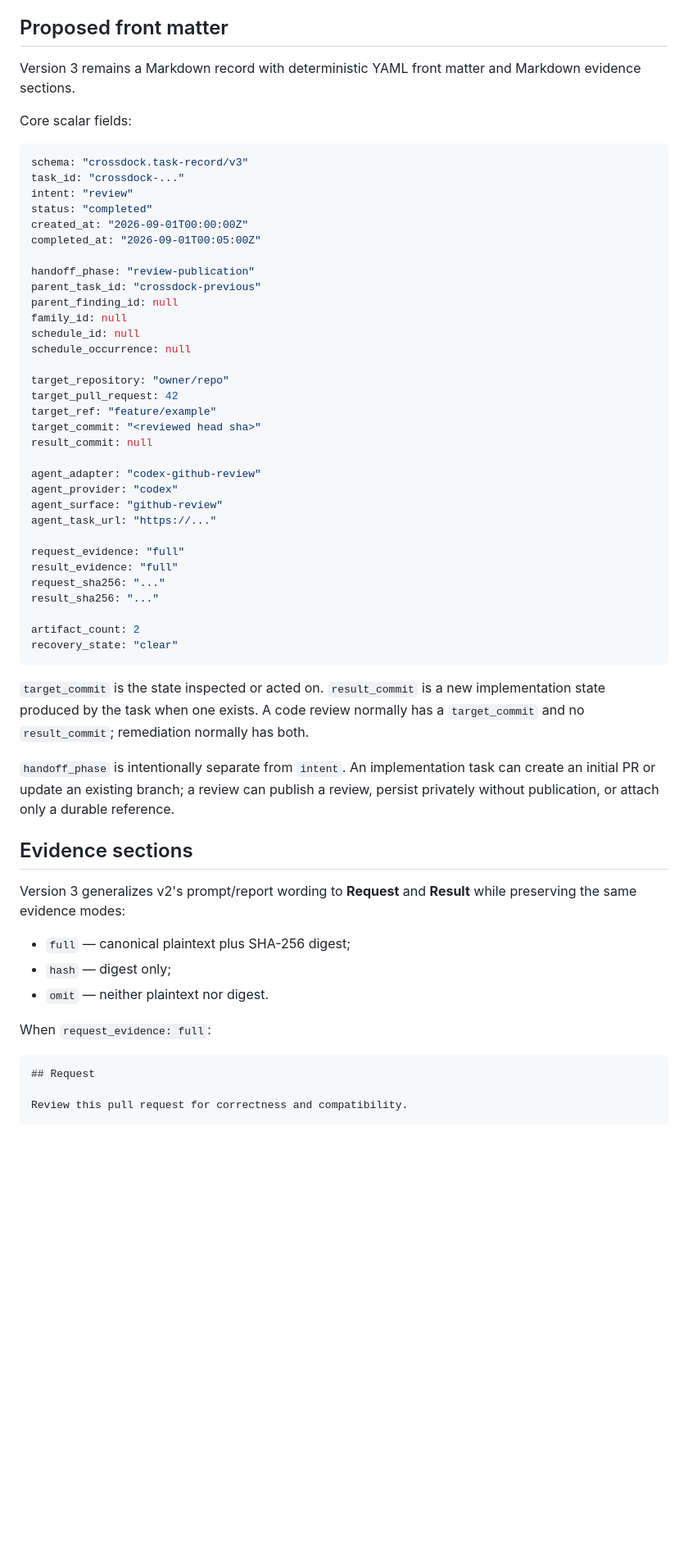
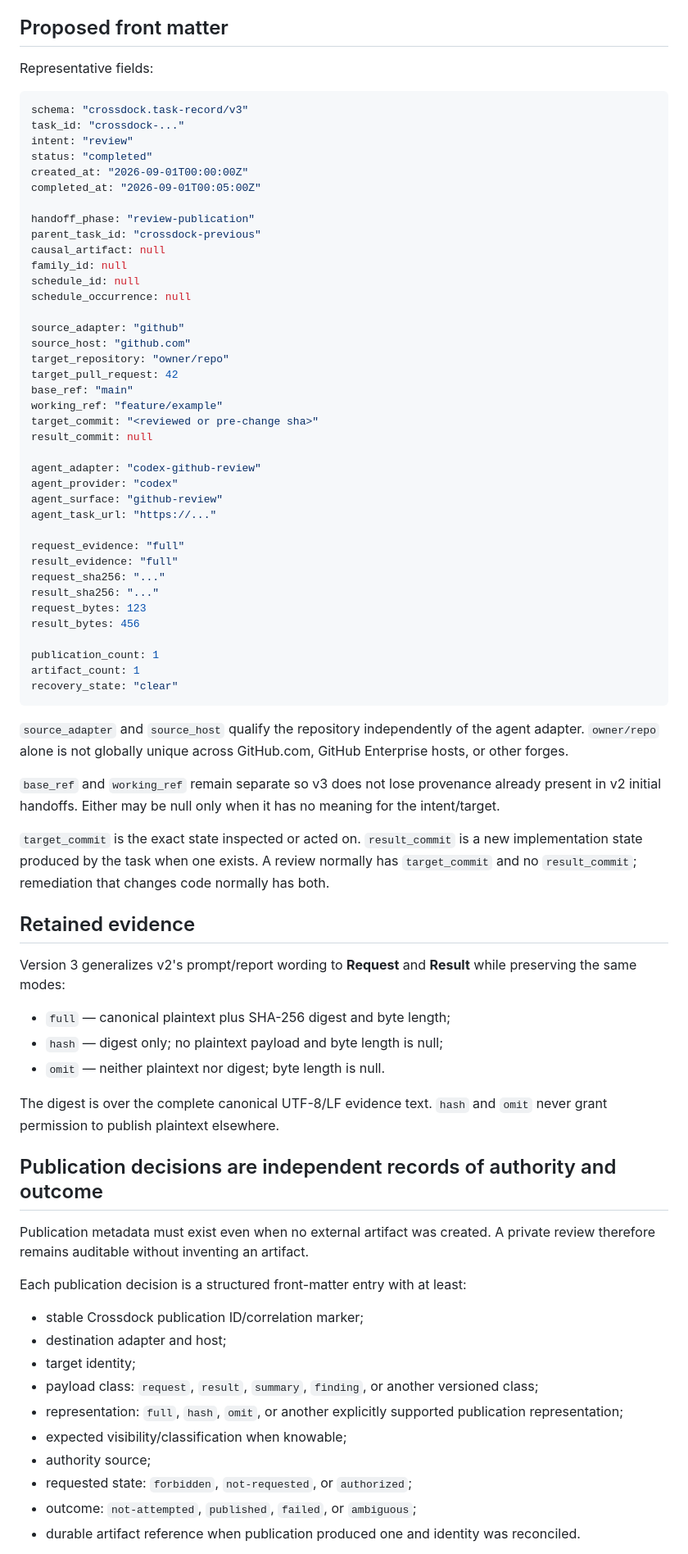
Before and after one commit to seedbed-ai/crossdock, a Markdown page: docs/reference/task-record-v3-proposal.md, the part around one of its changes. Shown at 82% size. GitHub-like rendering; blank space fills up the shorter version.

Commit message:
docs: harden task-record v3 proposal after review

````diff
--- a/docs/reference/task-record-v3-proposal.md
+++ b/docs/reference/task-record-v3-proposal.md
@@ -48,8 +73,6 @@ Scheduling and parallelism are not intents. Every scheduled occurrence and every
 ## Proposed front matter
 
-Version 3 remains a Markdown record with deterministic YAML front matter and Markdown evidence sections.
-
-Core scalar fields:
+Representative fields:
 
 ```yaml
 schema: "crossdock.task-record/v3"
@@ -61,15 +84,18 @@ completed_at: "2026-09-01T00:05:00Z"
 
 handoff_phase: "review-publication"
 parent_task_id: "crossdock-previous"
-parent_finding_id: null
+causal_artifact: null
 family_id: null
 schedule_id: null
 schedule_occurrence: null
 
+source_adapter: "github"
+source_host: "github.com"
 target_repository: "owner/repo"
 target_pull_request: 42
-target_ref: "feature/example"
-target_commit: "<reviewed head sha>"
+base_ref: "main"
+working_ref: "feature/example"
+target_commit: "<reviewed or pre-change sha>"
 result_commit: null
 
 agent_adapter: "codex-github-review"
@@ -81,26 +107,44 @@ request_evidence: "full"
 result_evidence: "full"
 request_sha256: "..."
 result_sha256: "..."
+request_bytes: 123
+result_bytes: 456
 
-artifact_count: 2
+publication_count: 1
+artifact_count: 1
 recovery_state: "clear"
 ```
 
-`target_commit` is the state inspected or acted on. `result_commit` is a new implementation state produced by the task when one exists. A code review normally has a `target_commit` and no `result_commit`; remediation normally has both.
+`source_adapter` and `source_host` qualify the repository independently of the agent adapter. `owner/repo` alone is not globally unique across GitHub.com, GitHub Enterprise hosts, or other forges.
 
-`handoff_phase` is intentionally separate from `intent`. An implementation task can create an initial PR or update an existing branch; a review can publish a review, persist privately without publication, or attach only a durable reference.
+`base_ref` and `working_ref` remain separate so v3 does not lose provenance already present in v2 initial handoffs. Either may be null only when it has no meaning for the intent/target.
 
-## Evidence sections
+`target_commit` is the exact state inspected or acted on. `result_commit` is a new implementation state produced by the task when one exists. A review normally has `target_commit` and no `result_commit`; remediation that changes code normally has both.
 
-Version 3 generalizes v2's prompt/report wording to **Request** and **Result** while preserving the same evidence modes:
+## Retained evidence
 
-- `full` — canonical plaintext plus SHA-256 digest;
-- `hash` — digest only;
-- `omit` — neither plaintext nor digest.
+Version 3 generalizes v2's prompt/report wording to **Request** and **Result** while preserving the same modes:
 
-When `request_evidence: full`:
+- `full` — canonical plaintext plus SHA-256 digest and byte length;
+- `hash` — digest only; no plaintext payload and byte length is null;
+- `omit` — neither plaintext nor digest; byte length is null.
 
-```markdown
-## Request
+The digest is over the complete canonical UTF-8/LF evidence text. `hash` and `omit` never grant permission to publish plaintext elsewhere.
 
-Review this pull request for correctness and compatibility.
+## Publication decisions are independent records of authority and outcome
+
+Publication metadata must exist even when no external artifact was created. A private review therefore remains auditable without inventing an artifact.
+
+Each publication decision is a structured front-matter entry with at least:
+
+- stable Crossdock publication ID/correlation marker;
+- destination adapter and host;
+- target identity;
+- payload class: `request`, `result`, `summary`, `finding`, or another versioned class;
+- representation: `full`, `hash`, `omit`, or another explicitly supported publication representation;
+- expected visibility/classification when knowable;
+- authority source;
+- requested state: `forbidden`, `not-requested`, or `authorized`;
+- outcome: `not-attempted`, `published`, `failed`, or `ambiguous`;
+- durable artifact reference when publication produced one and identity was reconciled.
+
````
Also changed, not shown: other parts of docs/reference/task-record-v3-proposal.md (+141 -111 lines).
